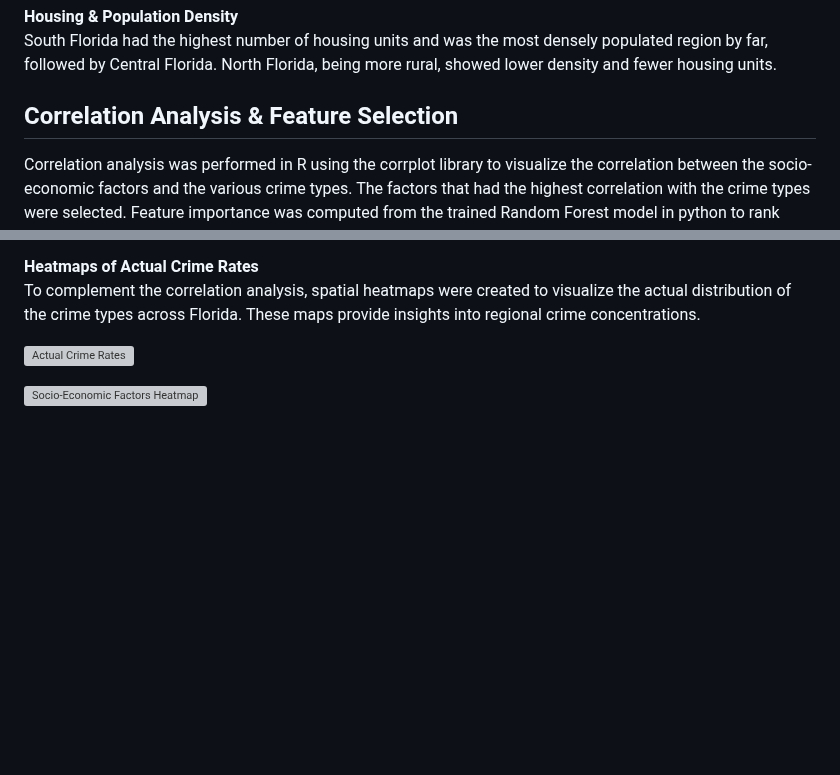
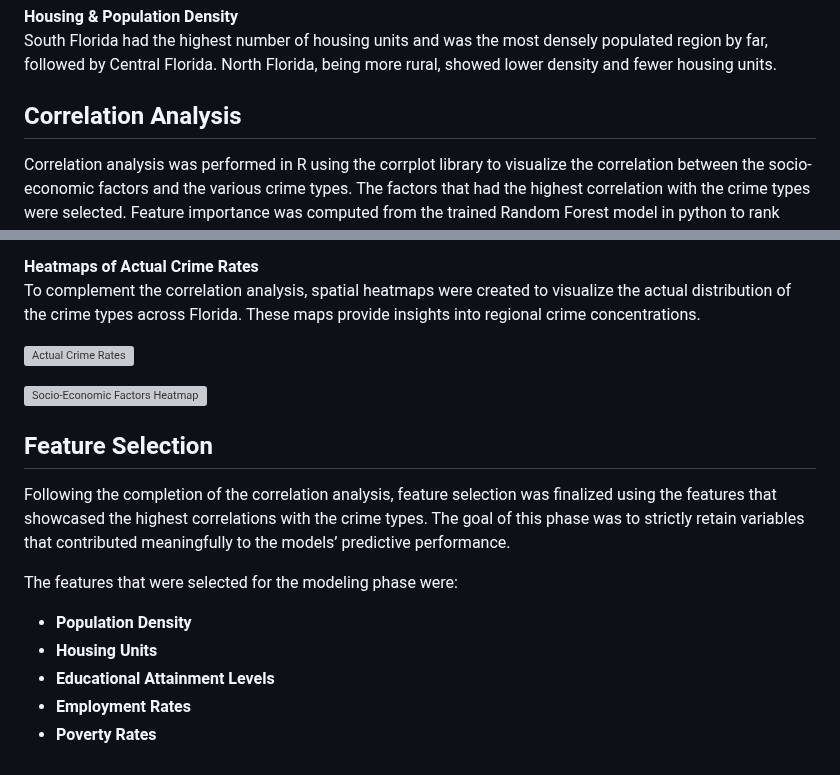
Before and after one commit to pmedina001/pmedina001.github.io, a Markdown page: README.md, 2 parts joined by grey strips. Rendered like a GitHub page; blank space fills up the shorter version; grey boxes are pictures that could not be loaded.

```diff
--- a/README.md
+++ b/README.md
@@ -148,7 +148,7 @@ North Florida showed higher poverty rates and lower employment levels compared t
 **Housing & Population Density**
 South Florida had the highest number of housing units and was the most densely populated region by far, followed by Central Florida. North Florida, being more rural, showed lower density and fewer housing units.
 
-## Correlation Analysis & Feature Selection
+## Correlation Analysis
 Correlation analysis was performed in R using the corrplot library to visualize the correlation between the socio-economic factors and the various crime types. The factors that had the highest correlation with the crime types were selected. Feature importance was computed from the trained Random Forest model in python to rank predictors based on their influence on crime prediction.
 
 2 correlation matrices were generated within R using the corrplot library. These matrices visualize the relationship between each socio-economic factor and the violent/property crime types.
@@ -163,3 +163,13 @@ To complement the correlation analysis, spatial heatmaps were created to visuali
 ![Actual Crime Rates](Project%20Results/Actual%20Crime%20Rates%20Heatmaps/Actual%20Crime%20Rates.png)
 
 ![Socio-Economic Factors Heatmap](Project%20Results/Socio-Economic%20Factors%20Heatmaps/Socio%20Economic%20Factors%20Heatmap.png)
+
+## Feature Selection
+Following the completion of the correlation analysis, feature selection was finalized using the features that showcased the highest correlations with the crime types. The goal of this phase was to strictly retain variables that contributed meaningfully to the models’ predictive performance.
+
+The features that were selected for the modeling phase were:
+  - **Population Density**
+  - **Housing Units**
+  - **Educational Attainment Levels**
+  - **Employment Rates**
+  - **Poverty Rates**
```
